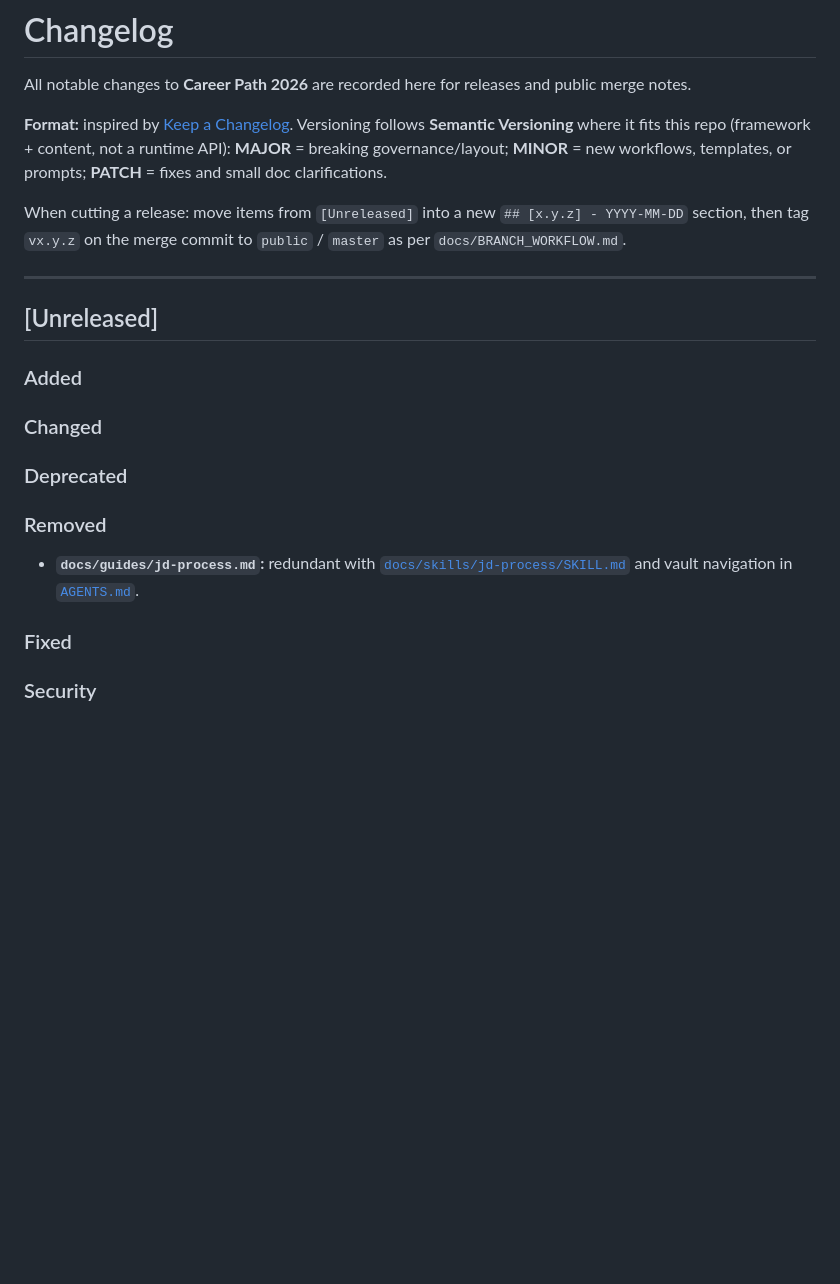
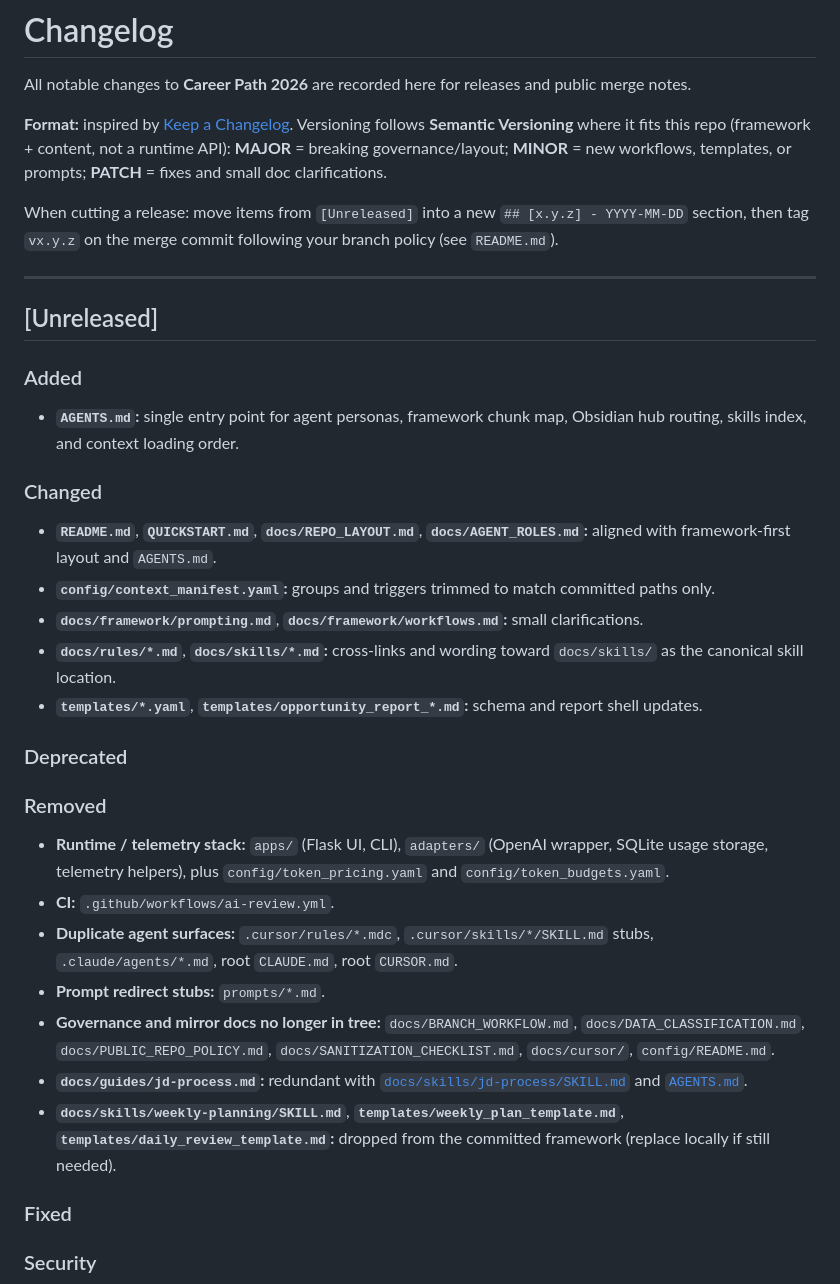
Before and after one commit to ferez96/career-path-2026, a Markdown page: CHANGELOG.md, the part around the change. Drawn GitHub-style; blank space fills up the shorter version.

Commit message:
chore: update CHANGELOG

```diff
--- a/CHANGELOG.md
+++ b/CHANGELOG.md
@@ -4,7 +4,7 @@ All notable changes to **Career Path 2026** are recorded here for releases and p
 
 **Format:** inspired by [Keep a Changelog](https://keepachangelog.com/). Versioning follows **Semantic Versioning** where it fits this repo (framework + content, not a runtime API): **MAJOR** = breaking governance/layout; **MINOR** = new workflows, templates, or prompts; **PATCH** = fixes and small doc clarifications.
 
-When cutting a release: move items from `[Unreleased]` into a new `## [x.y.z] - YYYY-MM-DD` section, then tag `vx.y.z` on the merge commit to `public` / `master` as per `docs/BRANCH_WORKFLOW.md`.
+When cutting a release: move items from `[Unreleased]` into a new `## [x.y.z] - YYYY-MM-DD` section, then tag `vx.y.z` on the merge commit following your branch policy (see `README.md`).
 
 ---
 
@@ -12,13 +12,27 @@ When cutting a release: move items from `[Unreleased]` into a new `## [x.y.z] -
 
 ### Added
 
+- **`AGENTS.md`:** single entry point for agent personas, framework chunk map, Obsidian hub routing, skills index, and context loading order.
+
 ### Changed
+
+- **`README.md`**, **`QUICKSTART.md`**, **`docs/REPO_LAYOUT.md`**, **`docs/AGENT_ROLES.md`:** aligned with framework-first layout and `AGENTS.md`.
+- **`config/context_manifest.yaml`:** groups and triggers trimmed to match committed paths only.
+- **`docs/framework/prompting.md`**, **`docs/framework/workflows.md`:** small clarifications.
+- **`docs/rules/*.md`**, **`docs/skills/*.md`:** cross-links and wording toward `docs/skills/` as the canonical skill location.
+- **`templates/*.yaml`**, **`templates/opportunity_report_*.md`:** schema and report shell updates.
 
 ### Deprecated
 
 ### Removed
 
-- **`docs/guides/jd-process.md`:** redundant with [`docs/skills/jd-process/SKILL.md`](docs/skills/jd-process/SKILL.md) and vault navigation in [`AGENTS.md`](AGENTS.md).
+- **Runtime / telemetry stack:** `apps/` (Flask UI, CLI), `adapters/` (OpenAI wrapper, SQLite usage storage, telemetry helpers), plus `config/token_pricing.yaml` and `config/token_budgets.yaml`.
+- **CI:** `.github/workflows/ai-review.yml`.
+- **Duplicate agent surfaces:** `.cursor/rules/*.mdc`, `.cursor/skills/*/SKILL.md` stubs, `.claude/agents/*.md`, root `CLAUDE.md`, root `CURSOR.md`.
+- **Prompt redirect stubs:** `prompts/*.md`.
+- **Governance and mirror docs no longer in tree:** `docs/BRANCH_WORKFLOW.md`, `docs/DATA_CLASSIFICATION.md`, `docs/PUBLIC_REPO_POLICY.md`, `docs/SANITIZATION_CHECKLIST.md`, `docs/cursor/`, `config/README.md`.
+- **`docs/guides/jd-process.md`:** redundant with [`docs/skills/jd-process/SKILL.md`](docs/skills/jd-process/SKILL.md) and [`AGENTS.md`](AGENTS.md).
+- **`docs/skills/weekly-planning/SKILL.md`**, **`templates/weekly_plan_template.md`**, **`templates/daily_review_template.md`:** dropped from the committed framework (replace locally if still needed).
 
 ### Fixed
 
```
